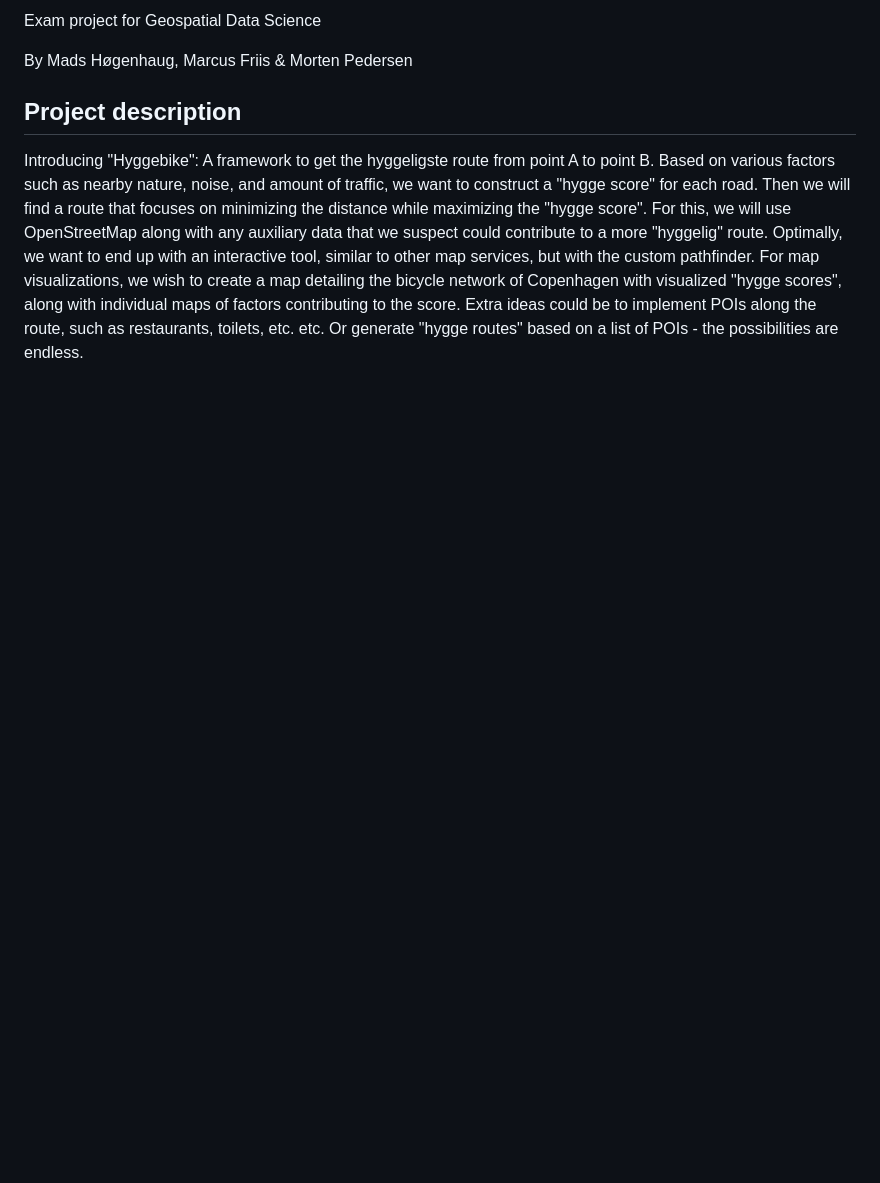
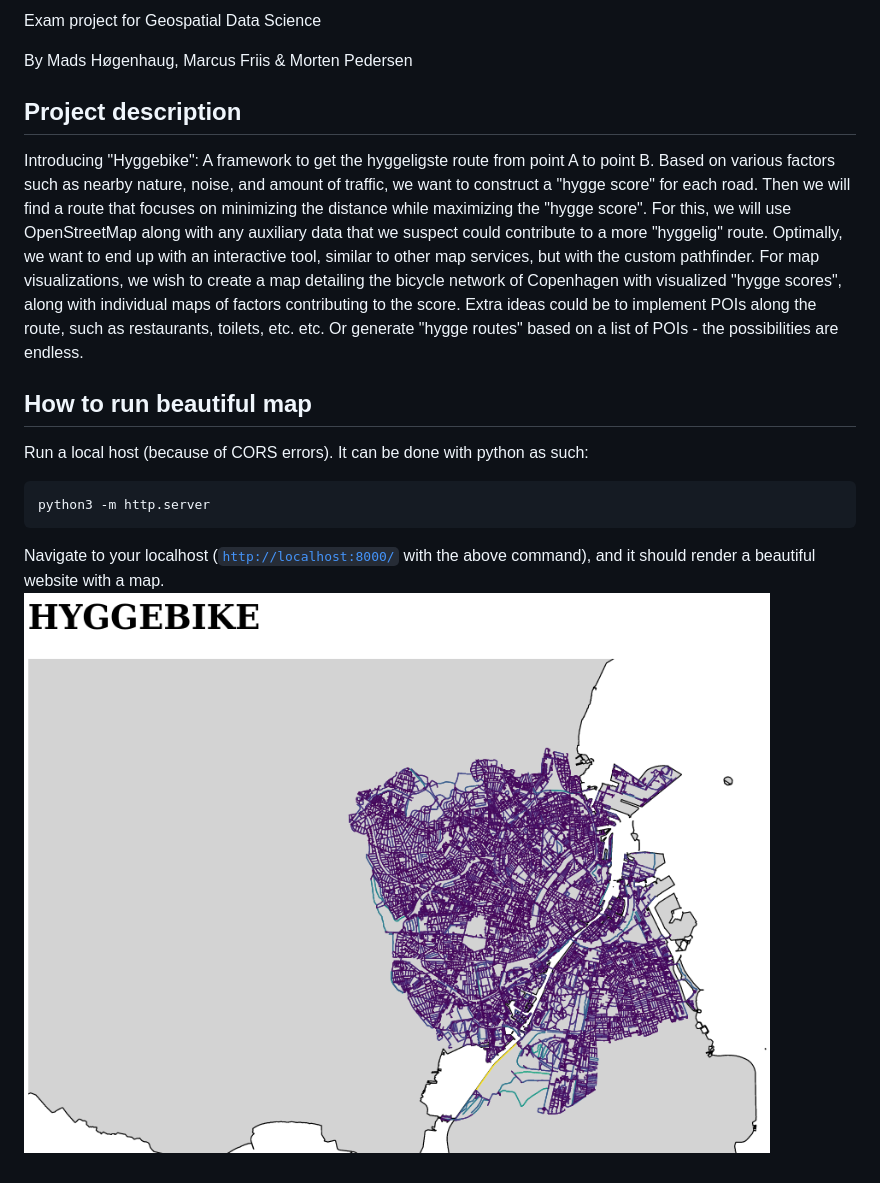
Before and after one commit to Marcus-Friis/geospatial-exam, a Markdown page: README.md, the part around the change. Drawn GitHub-style; pictures changed too: pictures/coolmap.png (added); blank space fills up the shorter version.

````diff
--- a/README.md
+++ b/README.md
@@ -10,3 +10,11 @@ By Mads Høgenhaug, Marcus Friis &  Morten Pedersen
 ## Project description
 
 Introducing "Hyggebike": A framework to get the hyggeligste route from point A to point B. Based on various factors such as nearby nature, noise, and amount of traffic, we want to construct a "hygge score" for each road. Then we will find a route that focuses on minimizing the distance while maximizing the "hygge score". For this, we will use OpenStreetMap along with any auxiliary data that we suspect could contribute to a more "hyggelig" route. Optimally, we want to end up with an interactive tool, similar to other map services, but with the custom pathfinder. For map visualizations, we wish to create a map detailing the bicycle network of Copenhagen with visualized "hygge scores", along with individual maps of factors contributing to the score. Extra ideas could be to implement POIs along the route, such as restaurants, toilets, etc. etc. Or generate "hygge routes" based on a list of POIs - the possibilities are endless.
+
+## How to run beautiful map
+Run a local host (because of CORS errors). It can be done with python as such:
+```
+python3 -m http.server
+```
+Navigate to your localhost ([`http://localhost:8000/`](http://localhost:8000/) with the above command), and it should render a beautiful website with a map.
+![Look at this beautiful map](pictures/coolmap.png)
````
Also changed, not shown: 6 other files.
